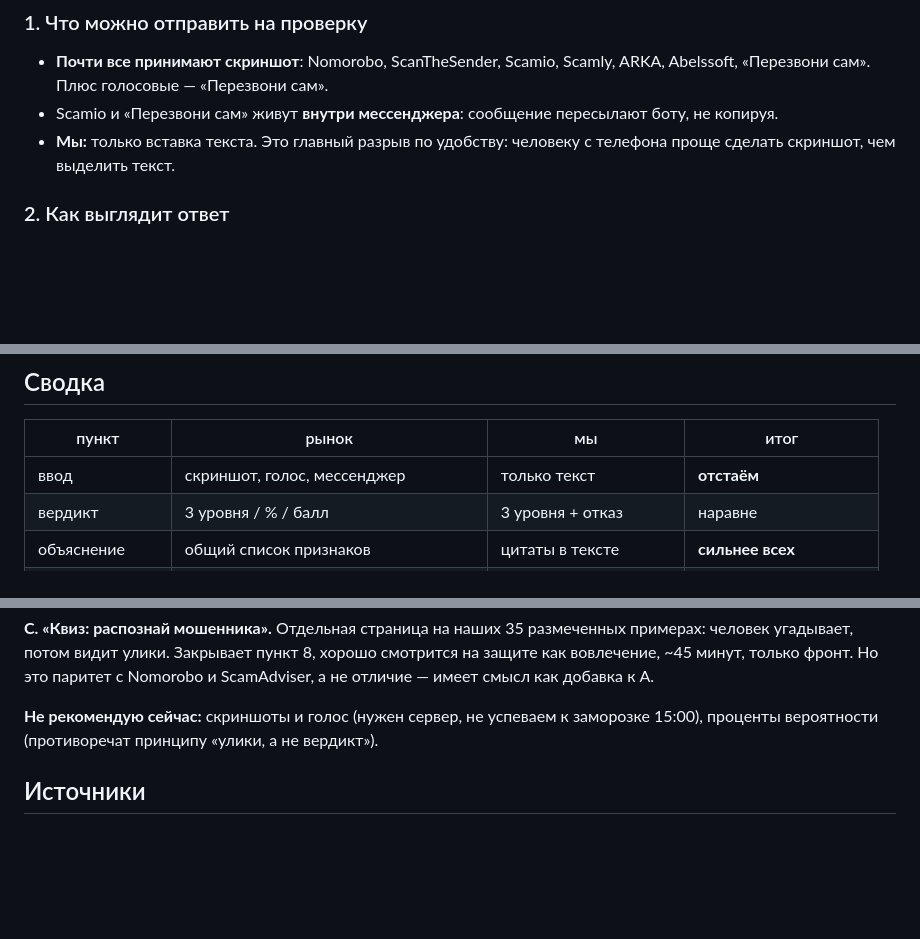
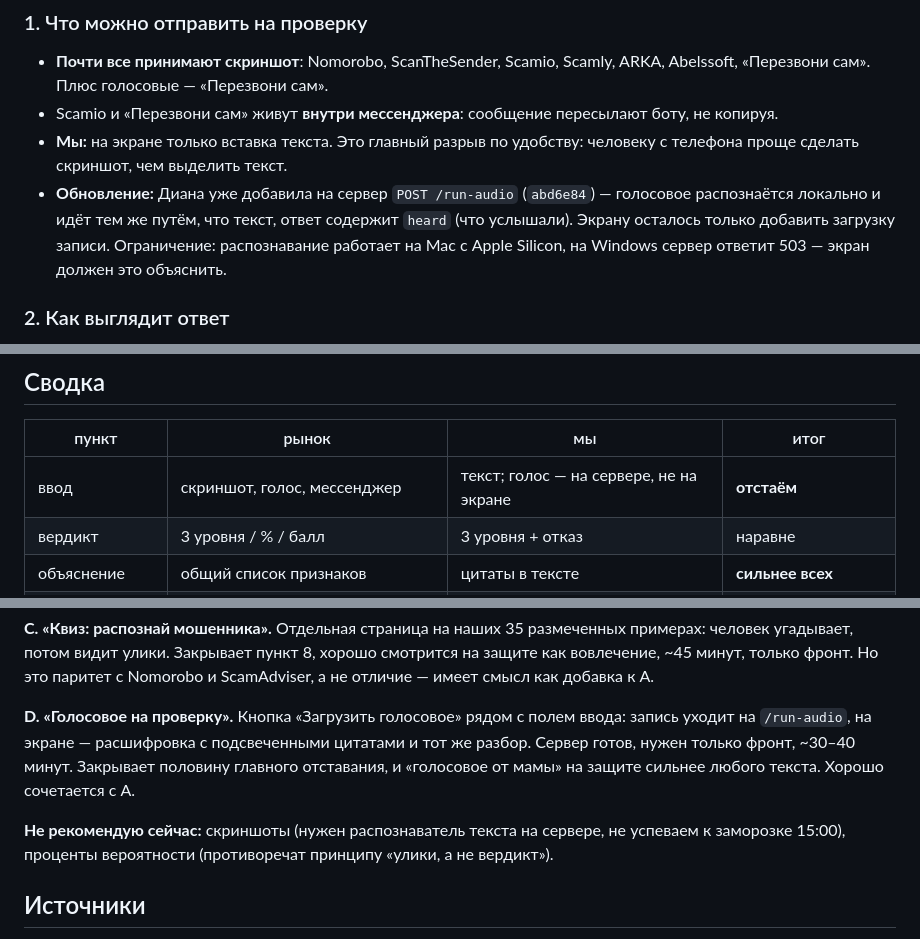
Before and after one commit to dianamkoian/hackathon-kit, a Markdown page: web/КОНКУРЕНТЫ-ФРОНТ.md, 3 parts joined by grey strips. Rendered like a GitHub page; blank space fills up the shorter version.

Commit message:
отчёт: вариант D — голосовые на экране, сервер уже готов
Co-Authored-By: Claude Opus 5.5 <noreply@anthropic.com>

```diff
--- a/web/КОНКУРЕНТЫ-ФРОНТ.md
+++ b/web/КОНКУРЕНТЫ-ФРОНТ.md
@@ -31,8 +31,13 @@ Notes, фактчекеры) — у Сони в `docs/КОНКУРЕНТЫ.md`;
   ARKA, Abelssoft, «Перезвони сам». Плюс голосовые — «Перезвони сам».
 - Scamio и «Перезвони сам» живут **внутри мессенджера**: сообщение пересылают
   боту, не копируя.
-- **Мы:** только вставка текста. Это главный разрыв по удобству: человеку с
-  телефона проще сделать скриншот, чем выделить текст.
+- **Мы:** на экране только вставка текста. Это главный разрыв по удобству:
+  человеку с телефона проще сделать скриншот, чем выделить текст.
+- **Обновление:** Диана уже добавила на сервер `POST /run-audio` (`abd6e84`) —
+  голосовое распознаётся локально и идёт тем же путём, что текст, ответ
+  содержит `heard` (что услышали). Экрану осталось только добавить загрузку
+  записи. Ограничение: распознавание работает на Mac с Apple Silicon, на
+  Windows сервер ответит 503 — экран должен это объяснить.
 
 ### 2. Как выглядит ответ
 - Три уровня «безопасно / подозрительно / мошенничество» — ScamZero, большинство
@@ -104,7 +109,7 @@ Notes, фактчекеры) — у Сони в `docs/КОНКУРЕНТЫ.md`;
 
 | пункт | рынок | мы | итог |
 |---|---|---|---|
-| ввод | скриншот, голос, мессенджер | только текст | **отстаём** |
+| ввод | скриншот, голос, мессенджер | текст; голос — на сервере, не на экране | **отстаём** |
 | вердикт | 3 уровня / % / балл | 3 уровня + отказ | наравне |
 | объяснение | общий список признаков | цитаты в тексте | **сильнее всех** |
 | следующий шаг | общие советы | одна проверка + время | **сильнее** |
@@ -136,7 +141,13 @@ Notes, фактчекеры) — у Сони в `docs/КОНКУРЕНТЫ.md`;
 смотрится на защите как вовлечение, ~45 минут, только фронт. Но это паритет
 с Nomorobo и ScamAdviser, а не отличие — имеет смысл как добавка к A.
 
-**Не рекомендую сейчас:** скриншоты и голос (нужен сервер, не успеваем к
+**D. «Голосовое на проверку».** Кнопка «Загрузить голосовое» рядом с полем
+ввода: запись уходит на `/run-audio`, на экране — расшифровка с подсвеченными
+цитатами и тот же разбор. Сервер готов, нужен только фронт, ~30–40 минут.
+Закрывает половину главного отставания, и «голосовое от мамы» на защите
+сильнее любого текста. Хорошо сочетается с A.
+
+**Не рекомендую сейчас:** скриншоты (нужен распознаватель текста на сервере, не успеваем к
 заморозке 15:00), проценты вероятности (противоречат принципу «улики, а не
 вердикт»).
 
```
